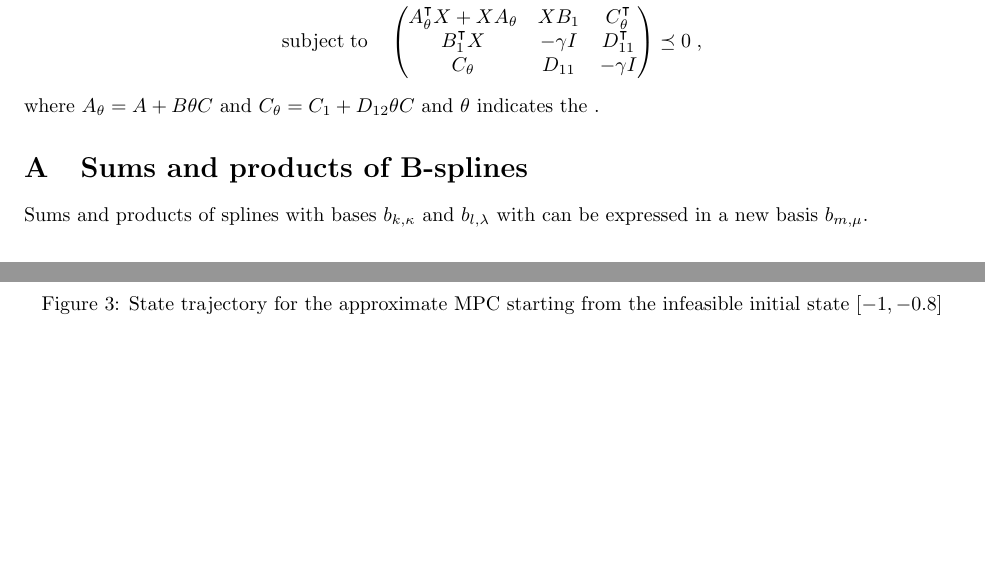
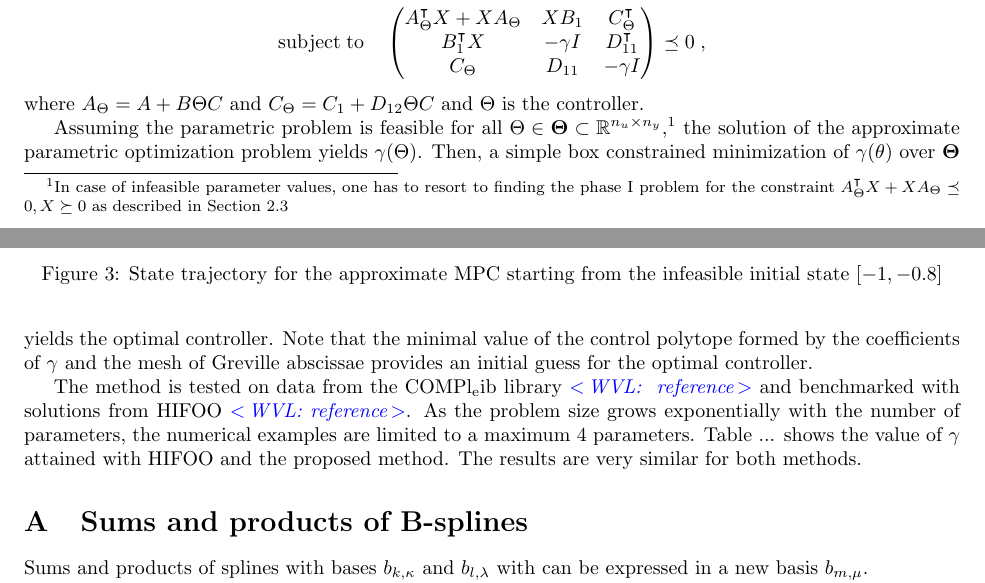
Before and after one commit to wannesvl/splines, a LaTeX document (doc/report.tex): two parts of pages 13 and 14 of 15, joined at a grey line, cut so that both start at the same text, the shorter picture padded with empty space. Compiled offline with pdfLaTeX.

Commit message:
Minor update to report examples

```diff
--- a/doc/report.tex
+++ b/doc/report.tex
@@ -49,6 +49,8 @@
 % Parametric program
 \newcommand{\ppar}{\theta}                          % parameter in the pprog
 \newcommand{\Ppar}{{\bm{\theta}}}                   % set of parameters
+\newcommand{\pPar}{\Theta}                          % matrix parameters
+\newcommand{\PPar}{{\bm{\Theta}}}                   % set of matrix parameters
 \newcommand{\X}{\mathbf{X}}                         % domain of primal variable x
 \newcommand{\Y}{\mathbf{Y}}                         % domain of dual variable y
 \newcommand{\calF}{\mathcal{F}}                     % linear mapping defining the constraints
@@ -741,14 +746,34 @@ can be cast as following parametric program
 \minimize_{\gamma \in \R^+ \atop X \in \S^n} &&& \gamma  \\
 \subj              &&&
 \begin{pmatrix}
-A_\ppar^\t X + X A_\ppar  &  XB_1  &  C_\ppar^\t \\
+A_\pPar^\t X + X A_\pPar  &  XB_1  &  C_\pPar^\t \\
 B_1^\t X                  & -\gamma I & D_{11}^\t \\
-C_\ppar                   & D_{11}    & -\gamma I
+C_\pPar                   & D_{11}    & -\gamma I
 \end{pmatrix} \preceq 0 \; ,
 \end{aligned}
 \]
-where $A_\ppar = A + B \ppar C$ and $C_\ppar = C_1 + D_{12} \ppar C$ and $\ppar$
-indicates the .
+where $A_\pPar = A + B \pPar C$ and $C_\pPar = C_1 + D_{12} \pPar C$ and $\pPar$
+is the controller.
+
+Assuming the parametric problem is feasible for all $\pPar \in \PPar \subset
+\R ^{n_u \times n_y}$,\footnote {In case of infeasible parameter values, one
+has to resort to finding the phase I problem for the constraint $A_\pPar^\t X
++ X A_\pPar \preceq 0, X \succeq 0$ as described in
+Section~\ref{subsec:extensions}} the solution of the approximate parametric
+optimization problem yields $\gamma (\pPar)$. Then, a simple box constrained
+minimization of $\gamma(\theta)$ over $\PPar$ yields the optimal controller.
+Note that the minimal value of the control polytope formed by the
+coefficients of $\gamma$ and the mesh of Greville abscissae provides an
+initial guess for the optimal controller.
+
+The method is tested on data from the COMPl$_\text{e}$ib library
+\commentWVL{ reference} and benchmarked with solutions from HIFOO
+\commentWVL{reference}. As the problem size grows exponentially with the number of
+parameters, the numerical examples are limited to a maximum 4 parameters. Table
+... shows the value of $\gamma$ attained with HIFOO and the proposed method.
+The results are very similar for both methods.
+
+
 
 % \subsection{Case study: A multiparametric \textsc{lp} with polyhedral parameter set}
 % Consider the following multiparametric \textsc{lp} reported in~\cite{Gal_1979} and subsequently treated
```
Also changed, not shown: doc/report.tex (31 more changed lines).
